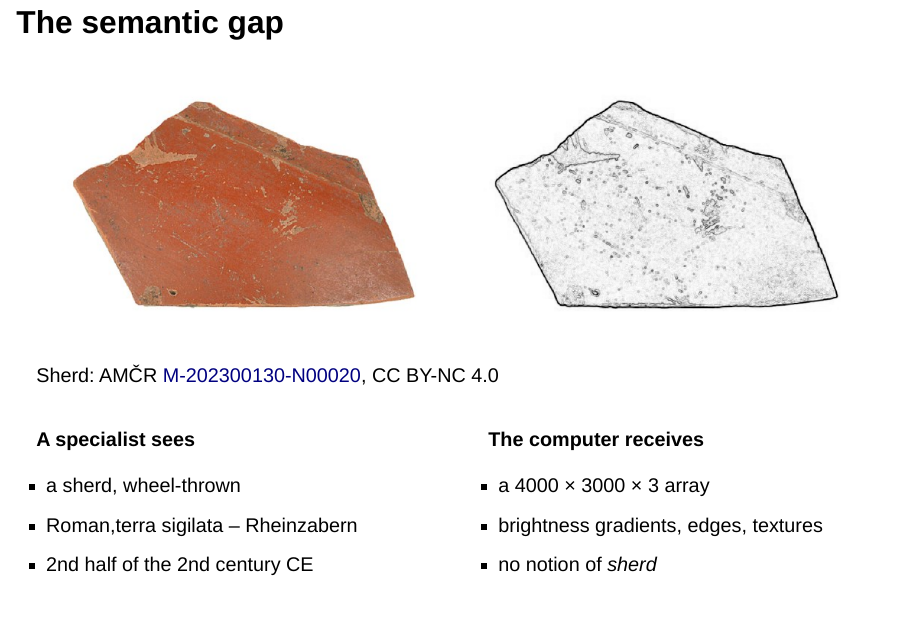
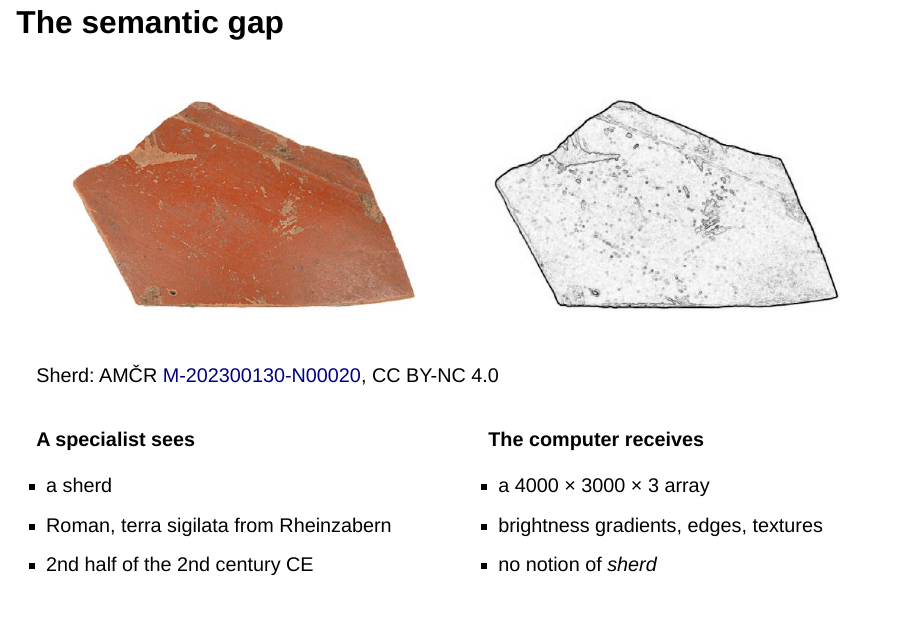
Before and after one commit to ARUP-CAS/atrium-school-ml, a Quarto document (materials/intro/intro.qmd): page 13 of 50 before the commit and page 13 of 48 after it. Rendered offline with R 4.5, knitr and Pandoc in place of Quarto, with nearby package versions; drawn as Slidy slides in place of the format the file asks for.

Commit message:
finish intro to CV lesson

```diff
--- a/materials/intro/intro.qmd
+++ b/materials/intro/intro.qmd
@@ -325,8 +325,8 @@ numbers are summarised — there is no built-in understanding anywhere in the st
 ::: {.column width="48%"}
 **A specialist sees**
 
-- a sherd, wheel-thrown
-- Roman,terra sigilata -- Rheinzabern
+- a sherd
+- Roman, terra sigilata from Rheinzabern
 - 2nd half of the 2nd century CE
 :::
 ::: {.column width="48%"}
```
Also changed, not shown: materials/intro/intro.qmd (14 more changed lines), 1 other file.
